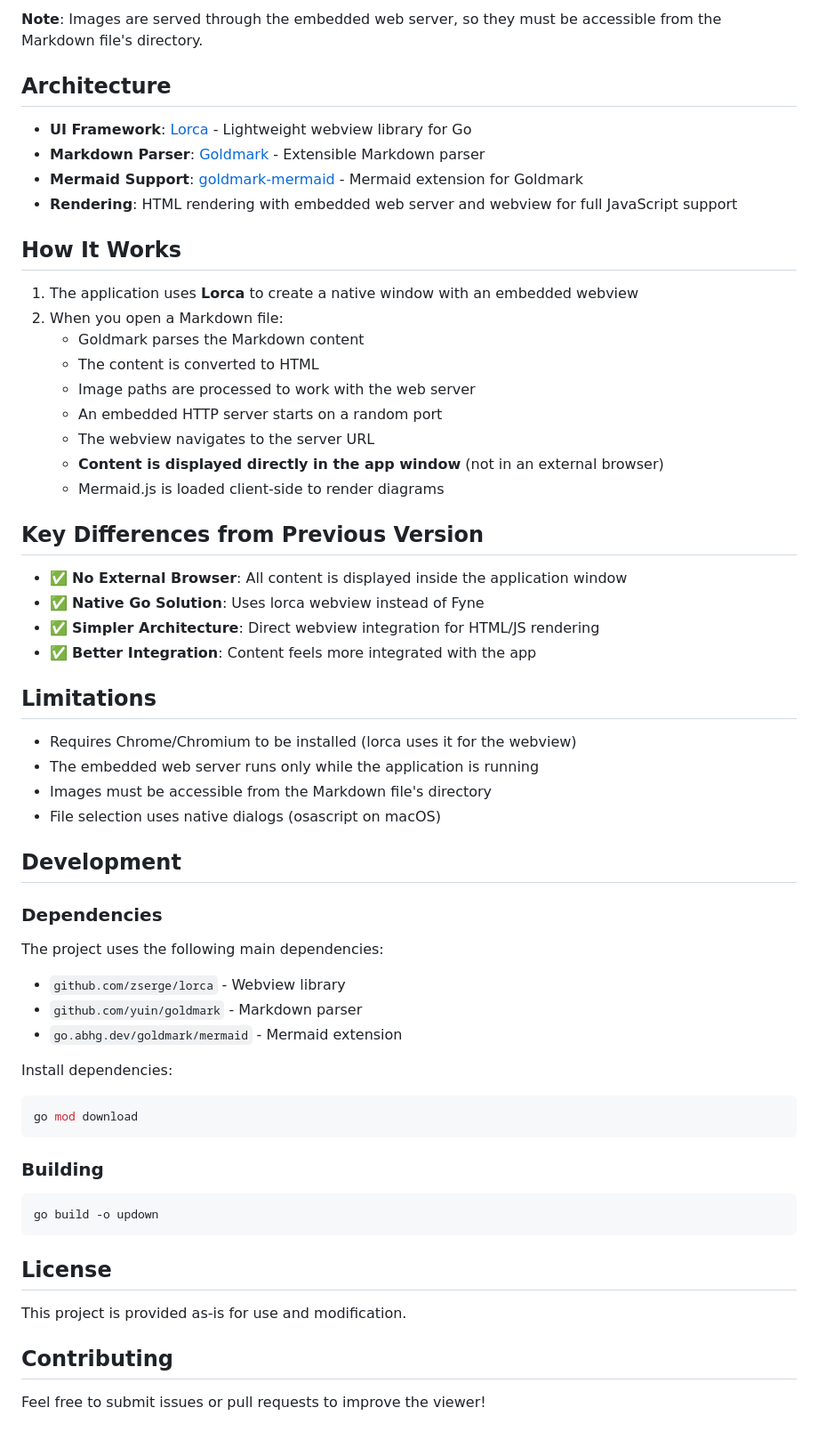
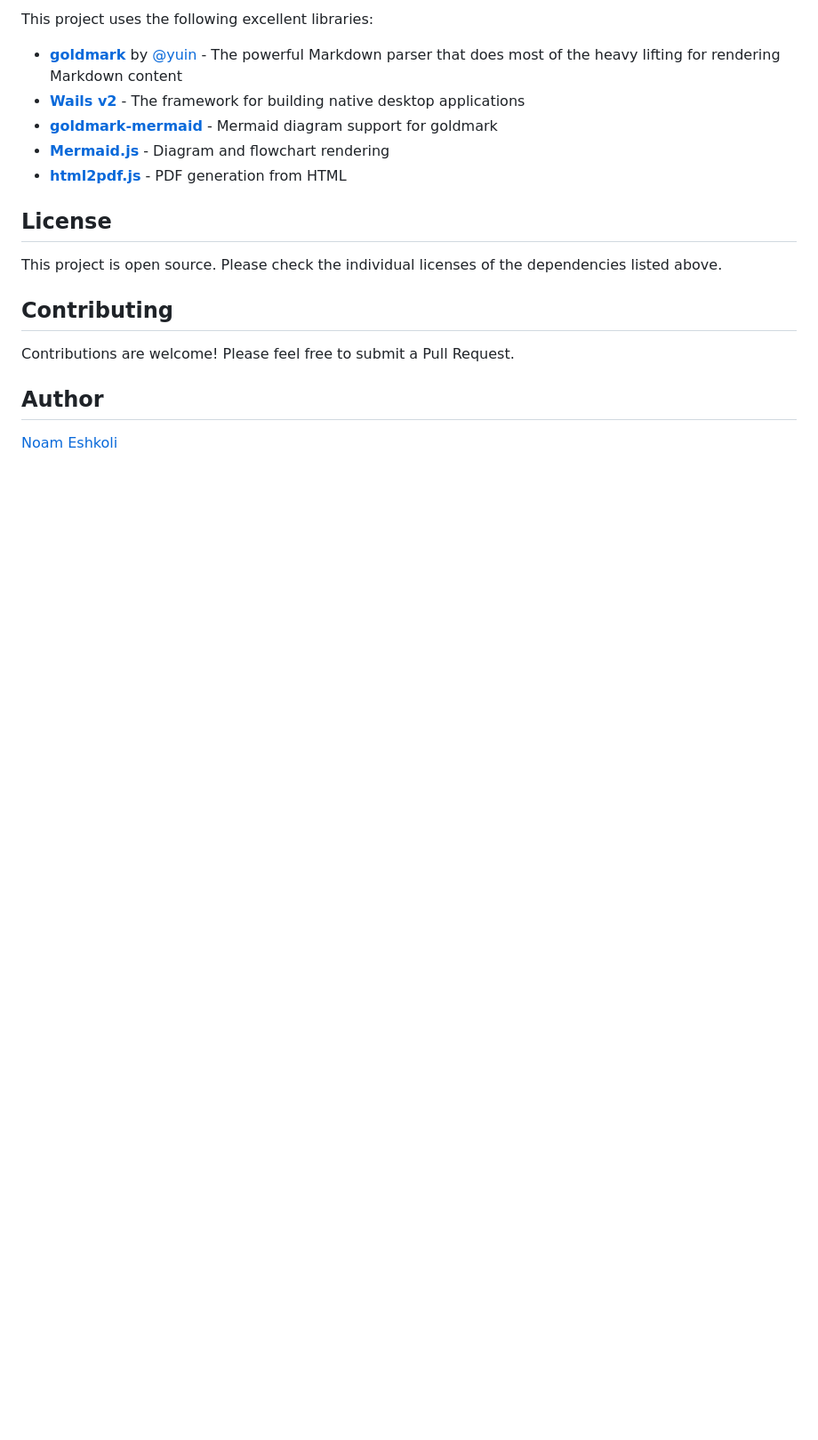
Before and after one commit to neshkoli/updown, a Markdown page: README.md, the part around one of its changes. Shown at 89% size. GitHub-like rendering; blank space fills up the shorter version.

````diff
--- a/README.md
+++ b/README.md
@@ -138,63 +108,20 @@ The viewer will:
 
-**Note**: Images are served through the embedded web server, so they must be accessible from the Markdown file's directory.
+This project uses the following excellent libraries:
 
-## Architecture
-
-- **UI Framework**: [Lorca](https://github.com/zserge/lorca) - Lightweight webview library for Go
-- **Markdown Parser**: [Goldmark](https://github.com/yuin/goldmark) - Extensible Markdown parser
-- **Mermaid Support**: [goldmark-mermaid](https://github.com/abhinav/goldmark-mermaid) - Mermaid extension for Goldmark
-- **Rendering**: HTML rendering with embedded web server and webview for full JavaScript support
-
-## How It Works
-
-1. The application uses **Lorca** to create a native window with an embedded webview
-2. When you open a Markdown file:
-   - Goldmark parses the Markdown content
-   - The content is converted to HTML
-   - Image paths are processed to work with the web server
-   - An embedded HTTP server starts on a random port
-   - The webview navigates to the server URL
-   - **Content is displayed directly in the app window** (not in an external browser)
-   - Mermaid.js is loaded client-side to render diagrams
-
-## Key Differences from Previous Version
-
-- ✅ **No External Browser**: All content is displayed inside the application window
-- ✅ **Native Go Solution**: Uses lorca webview instead of Fyne
-- ✅ **Simpler Architecture**: Direct webview integration for HTML/JS rendering
-- ✅ **Better Integration**: Content feels more integrated with the app
-
-## Limitations
-
-- Requires Chrome/Chromium to be installed (lorca uses it for the webview)
-- The embedded web server runs only while the application is running
-- Images must be accessible from the Markdown file's directory
-- File selection uses native dialogs (osascript on macOS)
-
-## Development
-
-### Dependencies
-
-The project uses the following main dependencies:
-- `github.com/zserge/lorca` - Webview library
-- `github.com/yuin/goldmark` - Markdown parser
-- `go.abhg.dev/goldmark/mermaid` - Mermaid extension
-
-Install dependencies:
-```bash
-go mod download
-```
-
-### Building
-
-```bash
-go build -o updown
-```
+- **[goldmark](https://github.com/yuin/goldmark)** by [@yuin](https://github.com/yuin) - The powerful Markdown parser that does most of the heavy lifting for rendering Markdown content
+- **[Wails v2](https://wails.io)** - The framework for building native desktop applications
+- **[goldmark-mermaid](https://github.com/abhinav/goldmark-mermaid)** - Mermaid diagram support for goldmark
+- **[Mermaid.js](https://mermaid.js.org/)** - Diagram and flowchart rendering
+- **[html2pdf.js](https://github.com/eKoopmans/html2pdf.js)** - PDF generation from HTML
 
 ## License
 
-This project is provided as-is for use and modification.
+This project is open source. Please check the individual licenses of the dependencies listed above.
 
 ## Contributing
 
-Feel free to submit issues or pull requests to improve the viewer!
+Contributions are welcome! Please feel free to submit a Pull Request.
+
+## Author
+
+[Noam Eshkoli](https://github.com/neshkoli)
````
Also changed, not shown: other parts of README.md (+68 -98 lines).
